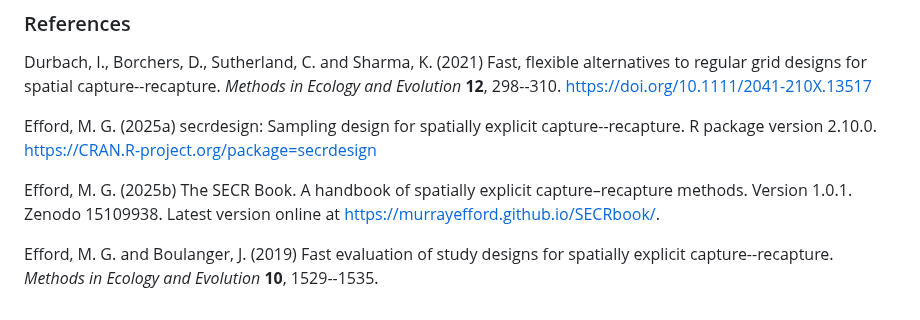
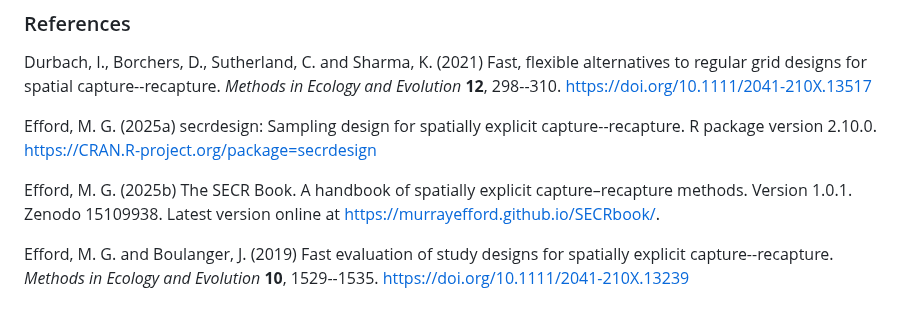
Before and after one commit to MurrayEfford/secrdesignapp, a Markdown page: readme.md, the part around the change. Drawn GitHub-style.

Commit message:
doi for E&B

```diff
--- a/readme.md
+++ b/readme.md
@@ -72,6 +72,7 @@ capture--recapture. R package version 2.10.0.
 Efford, M. G. (2025b) The SECR Book. A handbook of spatially explicit capture&ndash;recapture methods. Version 1.0.1.
 Zenodo 15109938. Latest version online at https://murrayefford.github.io/SECRbook/.
 
-Efford, M. G. and Boulanger, J. (2019) Fast evaluation of study designs for spatially explicit capture--recapture. *Methods in Ecology and Evolution* **10**, 1529--1535.
+Efford, M. G. and Boulanger, J. (2019) Fast evaluation of study designs for spatially explicit capture--recapture.
+*Methods in Ecology and Evolution* **10**, 1529--1535.  https://doi.org/10.1111/2041-210X.13239
 
 [SECR book]: https://murrayefford.github.io/SECRbook/
```
